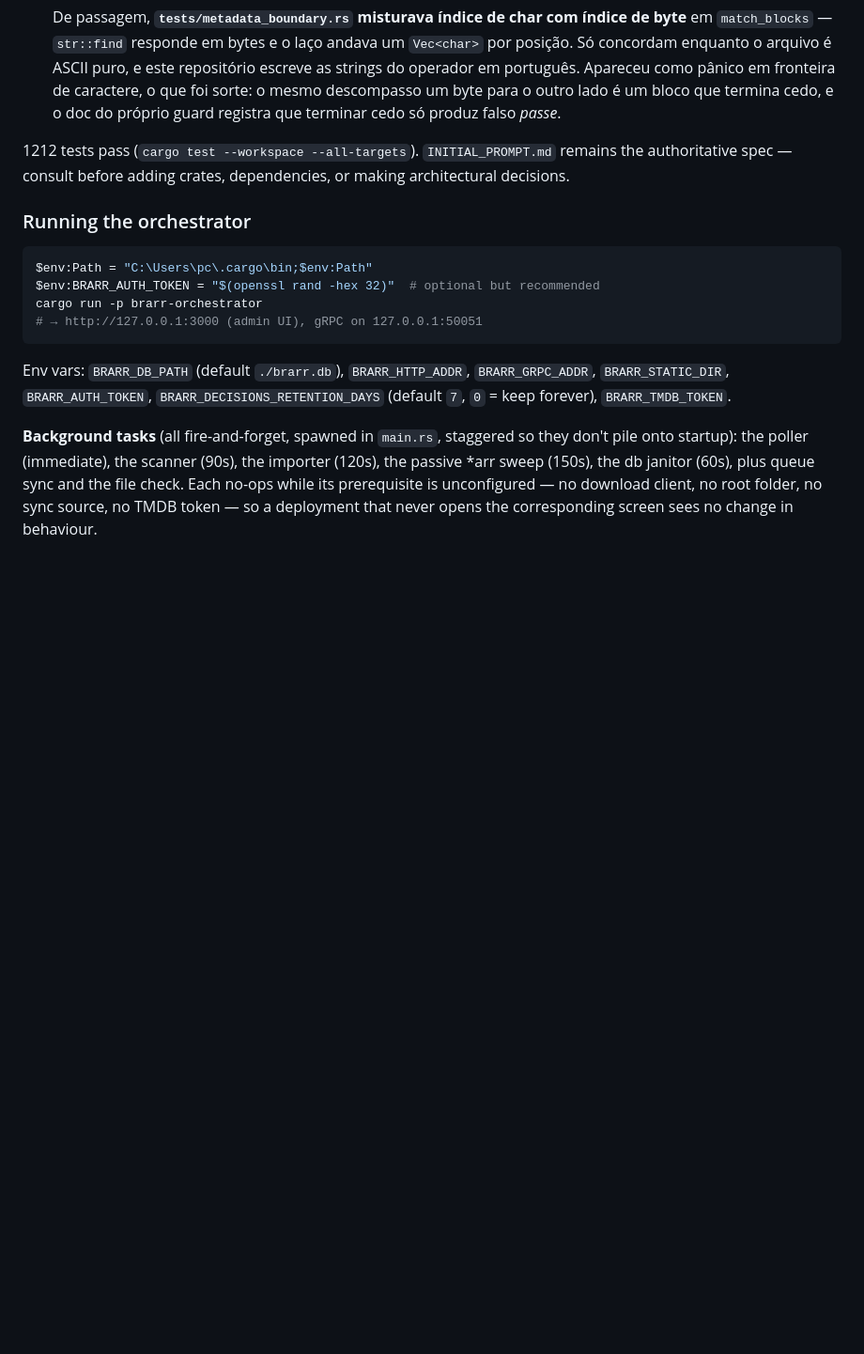
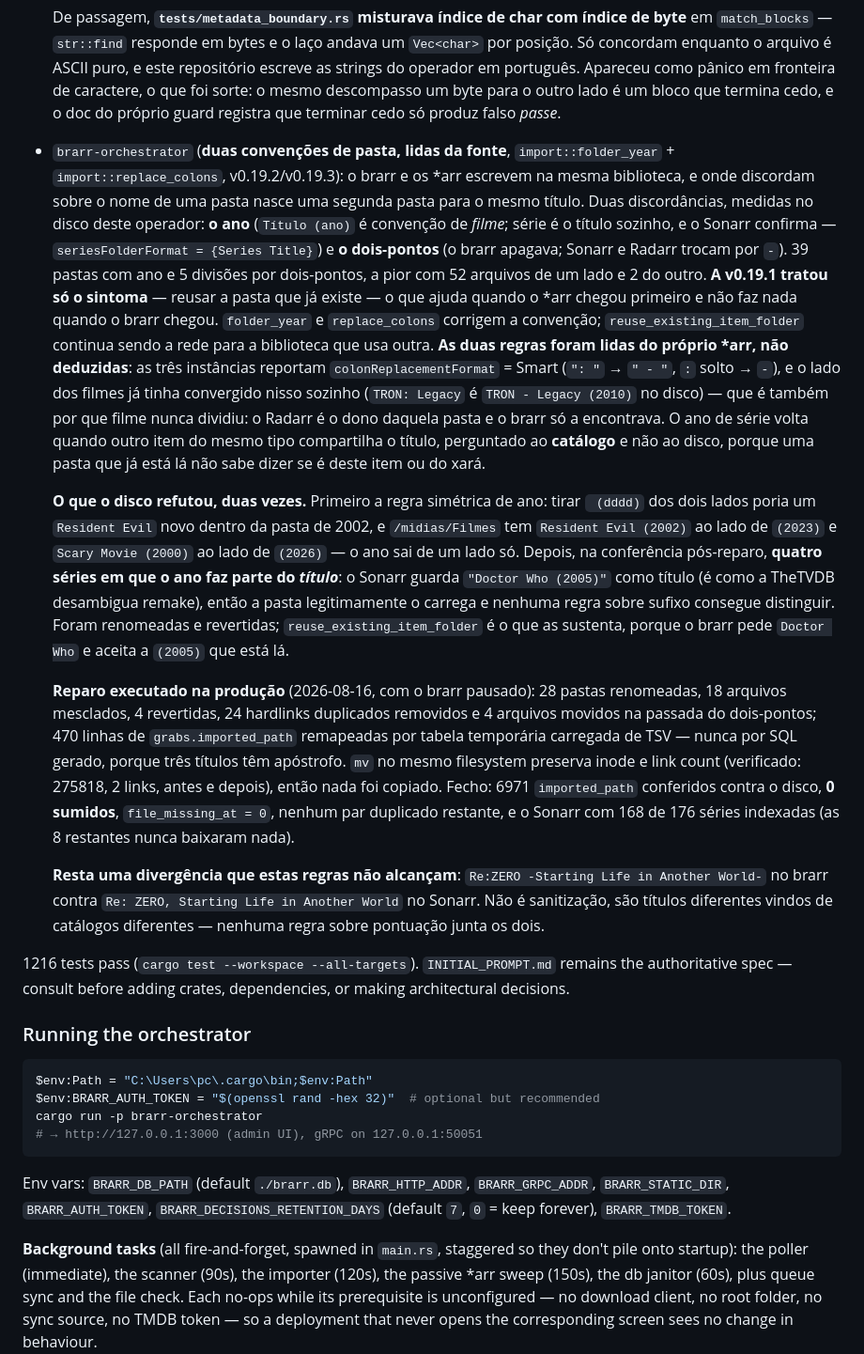
Before and after one commit to lluiseduardo-silva/brarr, a Markdown page: CLAUDE.md, the part around the change. Shown at 94% size. Drawn GitHub-style; blank space fills up the shorter version.

Commit message:
docs: the two folder conventions, read from the *arr rather than guessed
Co-Authored-By: Claude Opus 5 <noreply@anthropic.com>

```diff
--- a/CLAUDE.md
+++ b/CLAUDE.md
@@ -114,7 +114,15 @@ Implemented end-to-end pipeline plus rules engine, orchestrator service, and WAS
 
   De passagem, **`tests/metadata_boundary.rs` misturava índice de char com índice de byte** em `match_blocks` — `str::find` responde em bytes e o laço andava um `Vec<char>` por posição. Só concordam enquanto o arquivo é ASCII puro, e este repositório escreve as strings do operador em português. Apareceu como pânico em fronteira de caractere, o que foi sorte: o mesmo descompasso um byte para o outro lado é um bloco que termina cedo, e o doc do próprio guard registra que terminar cedo só produz falso *passe*.
 
-1212 tests pass (`cargo test --workspace --all-targets`). `INITIAL_PROMPT.md` remains the authoritative spec — consult before adding crates, dependencies, or making architectural decisions.
+- `brarr-orchestrator` (**duas convenções de pasta, lidas da fonte**, `import::folder_year` + `import::replace_colons`, v0.19.2/v0.19.3): o brarr e os \*arr escrevem na mesma biblioteca, e onde discordam sobre o nome de uma pasta nasce uma segunda pasta para o mesmo título. Duas discordâncias, medidas no disco deste operador: **o ano** (`Título (ano)` é convenção de *filme*; série é o título sozinho, e o Sonarr confirma — `seriesFolderFormat = {Series Title}`) e **o dois-pontos** (o brarr apagava; Sonarr e Radarr trocam por ` - `). 39 pastas com ano e 5 divisões por dois-pontos, a pior com 52 arquivos de um lado e 2 do outro. **A v0.19.1 tratou só o sintoma** — reusar a pasta que já existe — o que ajuda quando o \*arr chegou primeiro e não faz nada quando o brarr chegou. `folder_year` e `replace_colons` corrigem a convenção; `reuse_existing_item_folder` continua sendo a rede para a biblioteca que usa outra. **As duas regras foram lidas do próprio \*arr, não deduzidas**: as três instâncias reportam `colonReplacementFormat` = Smart (`": "` → `" - "`, `:` solto → `-`), e o lado dos filmes já tinha convergido nisso sozinho (`TRON: Legacy` é `TRON - Legacy (2010)` no disco) — que é também por que filme nunca dividiu: o Radarr é o dono daquela pasta e o brarr só a encontrava. O ano de série volta quando outro item do mesmo tipo compartilha o título, perguntado ao **catálogo** e não ao disco, porque uma pasta que já está lá não sabe dizer se é deste item ou do xará.
+
+  **O que o disco refutou, duas vezes.** Primeiro a regra simétrica de ano: tirar ` (dddd)` dos dois lados poria um `Resident Evil` novo dentro da pasta de 2002, e `/midias/Filmes` tem `Resident Evil (2002)` ao lado de `(2023)` e `Scary Movie (2000)` ao lado de `(2026)` — o ano sai de um lado só. Depois, na conferência pós-reparo, **quatro séries em que o ano faz parte do *título***: o Sonarr guarda `"Doctor Who (2005)"` como título (é como a TheTVDB desambigua remake), então a pasta legitimamente o carrega e nenhuma regra sobre sufixo consegue distinguir. Foram renomeadas e revertidas; `reuse_existing_item_folder` é o que as sustenta, porque o brarr pede `Doctor Who` e aceita a `(2005)` que está lá.
+
+  **Reparo executado na produção** (2026-08-16, com o brarr pausado): 28 pastas renomeadas, 18 arquivos mesclados, 4 revertidas, 24 hardlinks duplicados removidos e 4 arquivos movidos na passada do dois-pontos; 470 linhas de `grabs.imported_path` remapeadas por tabela temporária carregada de TSV — nunca por SQL gerado, porque três títulos têm apóstrofo. `mv` no mesmo filesystem preserva inode e link count (verificado: 275818, 2 links, antes e depois), então nada foi copiado. Fecho: 6971 `imported_path` conferidos contra o disco, **0 sumidos**, `file_missing_at = 0`, nenhum par duplicado restante, e o Sonarr com 168 de 176 séries indexadas (as 8 restantes nunca baixaram nada).
+
+  **Resta uma divergência que estas regras não alcançam**: `Re:ZERO -Starting Life in Another World-` no brarr contra `Re: ZERO, Starting Life in Another World` no Sonarr. Não é sanitização, são títulos diferentes vindos de catálogos diferentes — nenhuma regra sobre pontuação junta os dois.
+
+1216 tests pass (`cargo test --workspace --all-targets`). `INITIAL_PROMPT.md` remains the authoritative spec — consult before adding crates, dependencies, or making architectural decisions.
 
 ### Running the orchestrator
 
```
